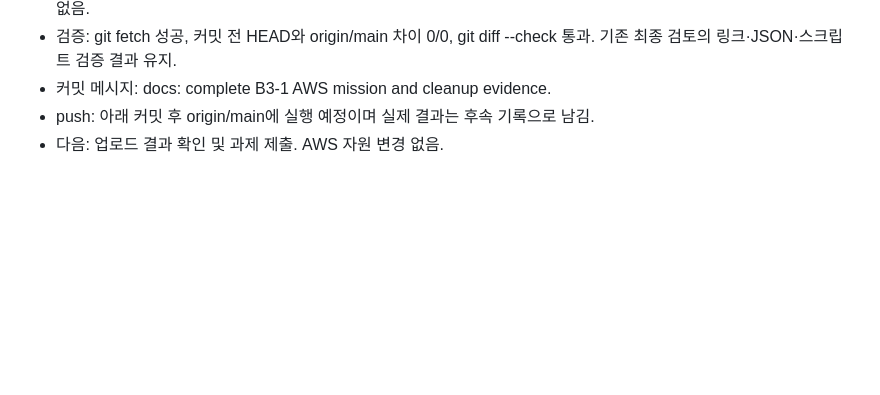
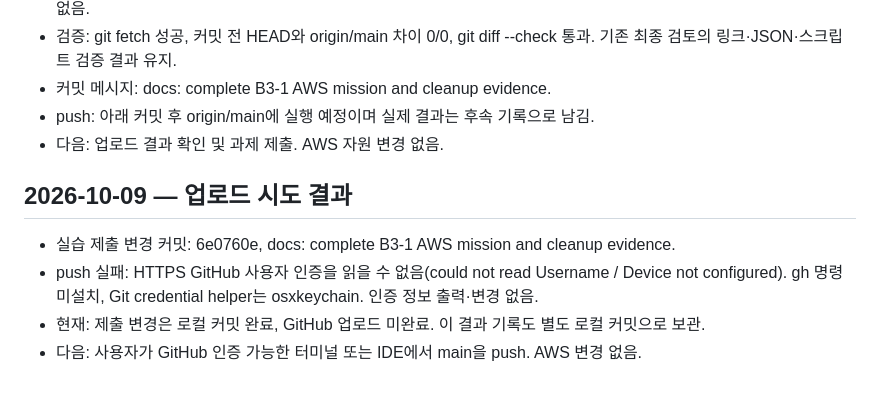
Before and after one commit to dooolll00/B3-1, a Markdown page: WORK_LOG.md, the part around the change. Rendered like a GitHub page; blank space fills up the shorter version.

Commit message:
docs: record GitHub upload authentication failure

```diff
--- a/WORK_LOG.md
+++ b/WORK_LOG.md
@@ -564,3 +564,10 @@
 - 커밋 메시지: docs: complete B3-1 AWS mission and cleanup evidence.
 - push: 아래 커밋 후 origin/main에 실행 예정이며 실제 결과는 후속 기록으로 남김.
 - 다음: 업로드 결과 확인 및 과제 제출. AWS 자원 변경 없음.
+
+## 2026-10-09 — 업로드 시도 결과
+
+- 실습 제출 변경 커밋: 6e0760e, docs: complete B3-1 AWS mission and cleanup evidence.
+- push 실패: HTTPS GitHub 사용자 인증을 읽을 수 없음(could not read Username / Device not configured). gh 명령 미설치, Git credential helper는 osxkeychain. 인증 정보 출력·변경 없음.
+- 현재: 제출 변경은 로컬 커밋 완료, GitHub 업로드 미완료. 이 결과 기록도 별도 로컬 커밋으로 보관.
+- 다음: 사용자가 GitHub 인증 가능한 터미널 또는 IDE에서 main을 push. AWS 변경 없음.
```
